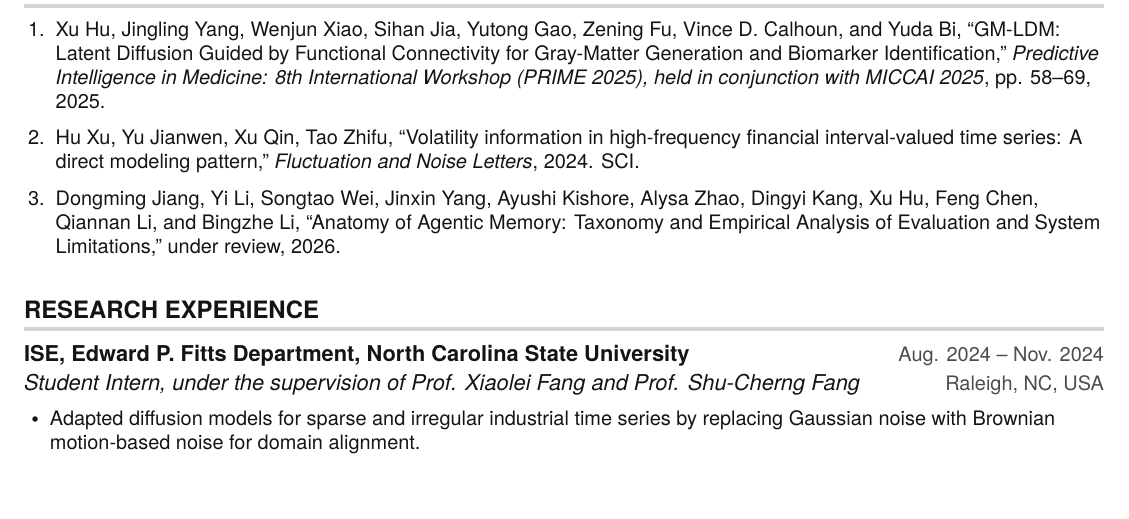
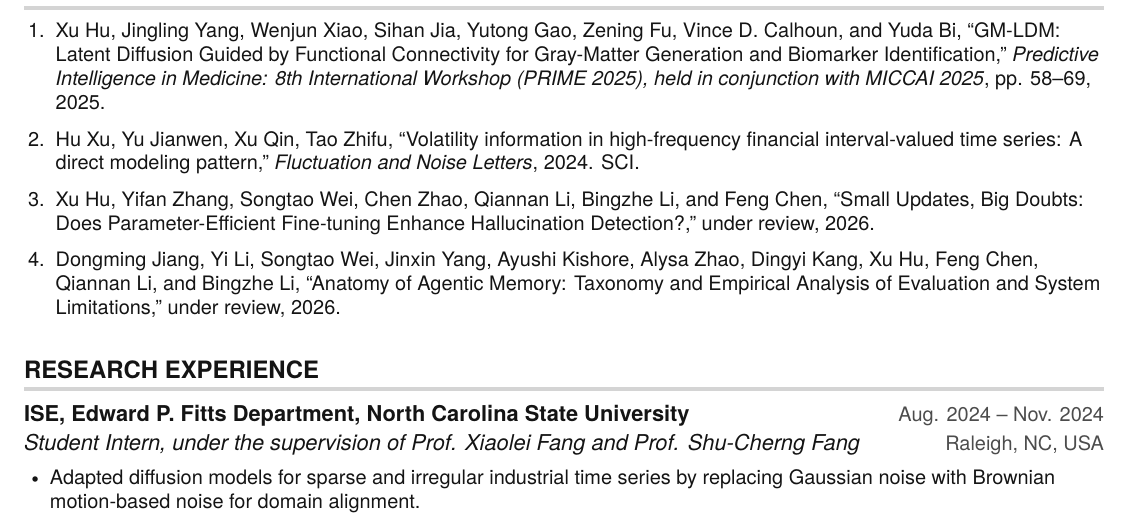
Before and after one commit to xu-hu-2002/resume_XuHu, a LaTeX CV (resume.tex): part of page 1 of 2, cut so that both start at the same text, the shorter picture padded with empty space. Compiled offline with pdfLaTeX.

Commit message:
Add PEFT hallucination detection paper

```diff
--- a/resume.tex
+++ b/resume.tex
@@ -136,6 +136,7 @@
     \small
     \item Xu Hu, Jingling Yang, Wenjun Xiao, Sihan Jia, Yutong Gao, Zening Fu, Vince D. Calhoun, and Yuda Bi, ``GM-LDM: Latent Diffusion Guided by Functional Connectivity for Gray-Matter Generation and Biomarker Identification,'' \textit{Predictive Intelligence in Medicine: 8th International Workshop (PRIME 2025), held in conjunction with MICCAI 2025}, pp. 58--69, 2025.
     \item Hu Xu, Yu Jianwen, Xu Qin, Tao Zhifu, ``Volatility information in high-frequency financial interval-valued time series: A direct modeling pattern,'' \textit{Fluctuation and Noise Letters}, 2024. SCI.
+    \item Xu Hu, Yifan Zhang, Songtao Wei, Chen Zhao, Qiannan Li, Bingzhe Li, and Feng Chen, ``Small Updates, Big Doubts: Does Parameter-Efficient Fine-tuning Enhance Hallucination Detection?,'' under review, 2026.
     \item Dongming Jiang, Yi Li, Songtao Wei, Jinxin Yang, Ayushi Kishore, Alysa Zhao, Dingyi Kang, Xu Hu, Feng Chen, Qiannan Li, and Bingzhe Li, ``Anatomy of Agentic Memory: Taxonomy and Empirical Analysis of Evaluation and System Limitations,'' under review, 2026.
   \end{enumerate}
 
```
